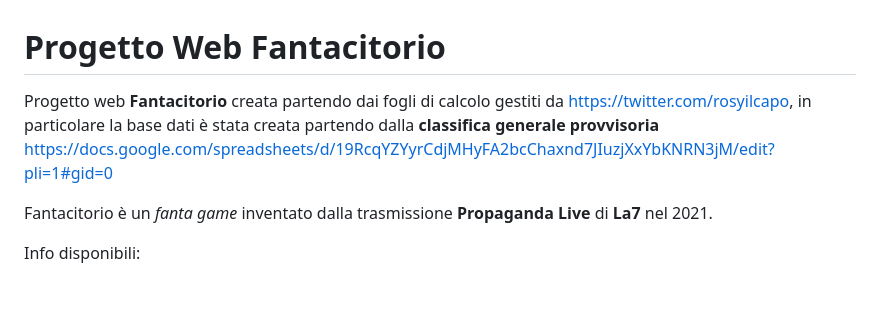
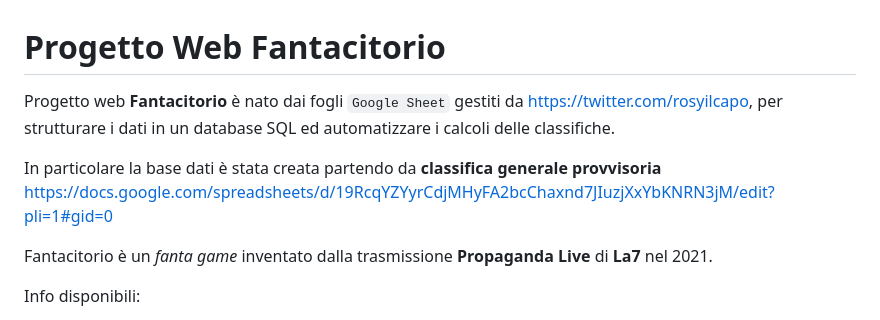
Before and after one commit to heyteacher/fantacitorio, a Markdown page: README.md, the part around the change. Drawn GitHub-style; blank space fills up the shorter version.

```diff
--- a/README.md
+++ b/README.md
@@ -1,7 +1,9 @@
 
 # Progetto Web Fantacitorio
 
-Progetto web __Fantacitorio__ creata partendo dai fogli di calcolo gestiti da https://twitter.com/rosyilcapo, in particolare la base dati è stata creata partendo dalla __classifica generale provvisoria__ https://docs.google.com/spreadsheets/d/19RcqYZYyrCdjMHyFA2bcChaxnd7JIuzjXxYbKNRN3jM/edit?pli=1#gid=0
+Progetto web __Fantacitorio__ è nato dai fogli `Google Sheet` gestiti da https://twitter.com/rosyilcapo, per strutturare i dati in un database SQL ed automatizzare i calcoli delle classifiche.
+
+In particolare la base dati è stata creata partendo da __classifica generale provvisoria__ https://docs.google.com/spreadsheets/d/19RcqYZYyrCdjMHyFA2bcChaxnd7JIuzjXxYbKNRN3jM/edit?pli=1#gid=0
 
 Fantacitorio è un _fanta game_ inventato dalla trasmissione __Propaganda Live__ di __La7__ nel 2021.
 
```
